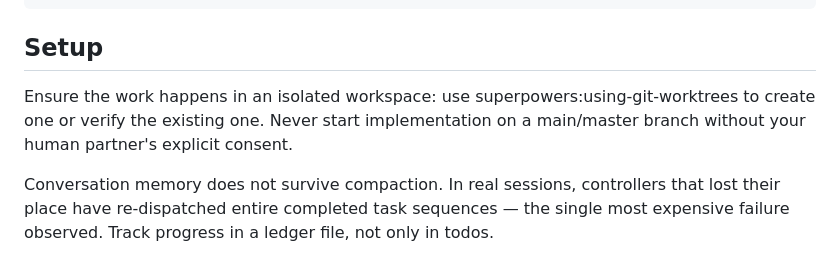
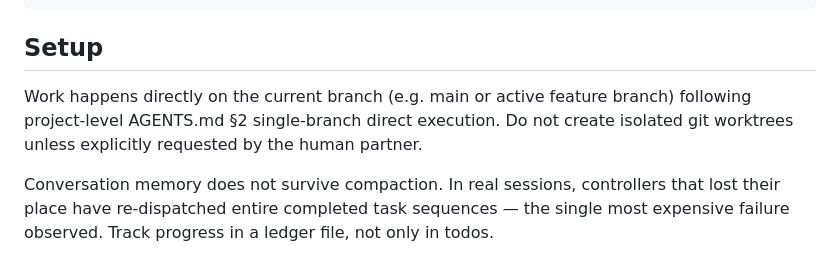
Before and after one commit to babydanh/agent-orchestrator, a Markdown page: skills/subagent-driven-development/SKILL.md, the part around the change. Drawn GitHub-style.

Commit message:
fix(sdd): align subagent-driven-development with AGENTS.md single-branch direct execution

```diff
--- a/skills/subagent-driven-development/SKILL.md
+++ b/skills/subagent-driven-development/SKILL.md
@@ -123,10 +123,9 @@ digraph process {
 
 ## Setup
 
-Ensure the work happens in an isolated workspace: use
-superpowers:using-git-worktrees to create one or verify the existing one.
-Never start implementation on a main/master branch without your human
-partner's explicit consent.
+Work happens directly on the current branch (e.g. main or active feature branch)
+following project-level AGENTS.md §2 single-branch direct execution. Do not create
+isolated git worktrees unless explicitly requested by the human partner.
 
 Conversation memory does not survive compaction. In real sessions,
 controllers that lost their place have re-dispatched entire completed task
```
